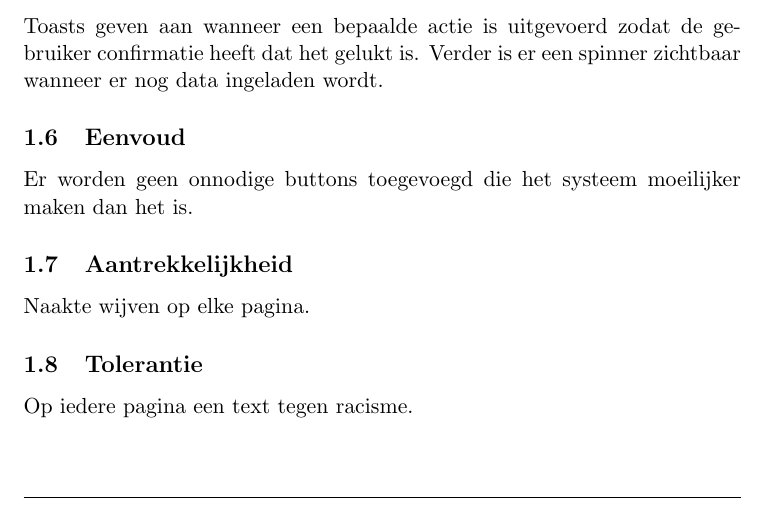
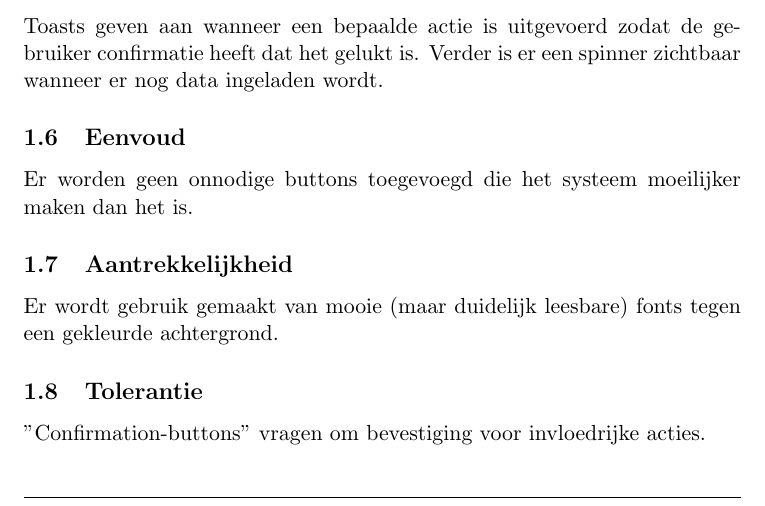
Before and after one commit to Tyil/school-2016-2017, a LaTeX document (idpri/idpri-week3.tex): part of page 3 of 4, cut so that both start at the same text. Compiled offline with pdfLaTeX.

Commit message:
Updated the silly contents

```diff
--- a/idpri/idpri-week3.tex
+++ b/idpri/idpri-week3.tex
@@ -69,10 +69,10 @@
   dan het is.
 
   \subsection{Aantrekkelijkheid}
-  Naakte wijven op elke pagina.
+  Er wordt gebruik gemaakt van mooie (maar duidelijk leesbare) fonts tegen een gekleurde achtergrond.
 
   \subsection{Tolerantie}
-  Op iedere pagina een text tegen racisme.
+  "Confirmation-buttons" vragen om bevestiging voor invloedrijke acties.
 
   \subsection{Flexibiliteit}
   Zoals ook opgemerkt bij taakgeschiktheid, wordt er een simpele layout gebruikt
```
